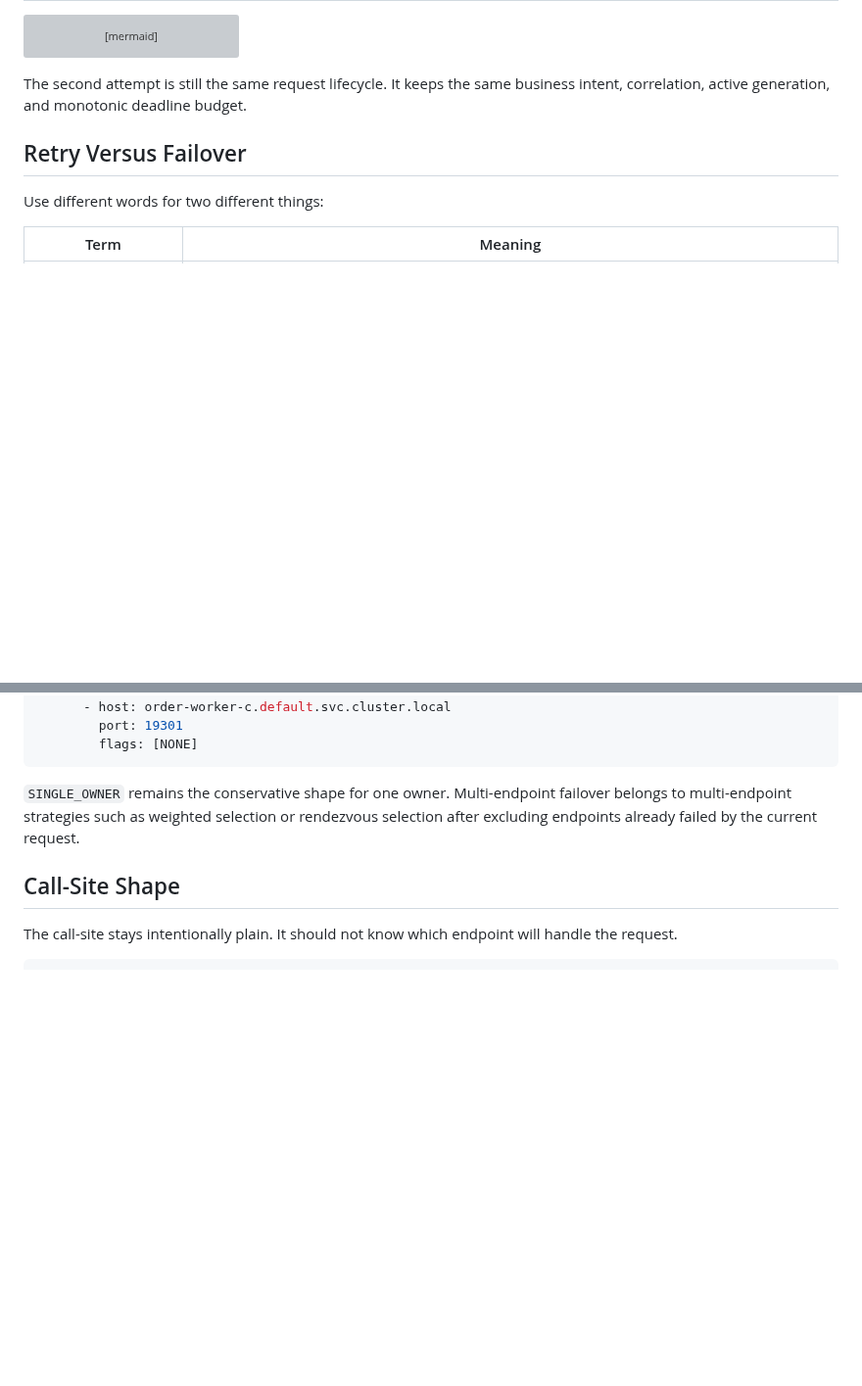
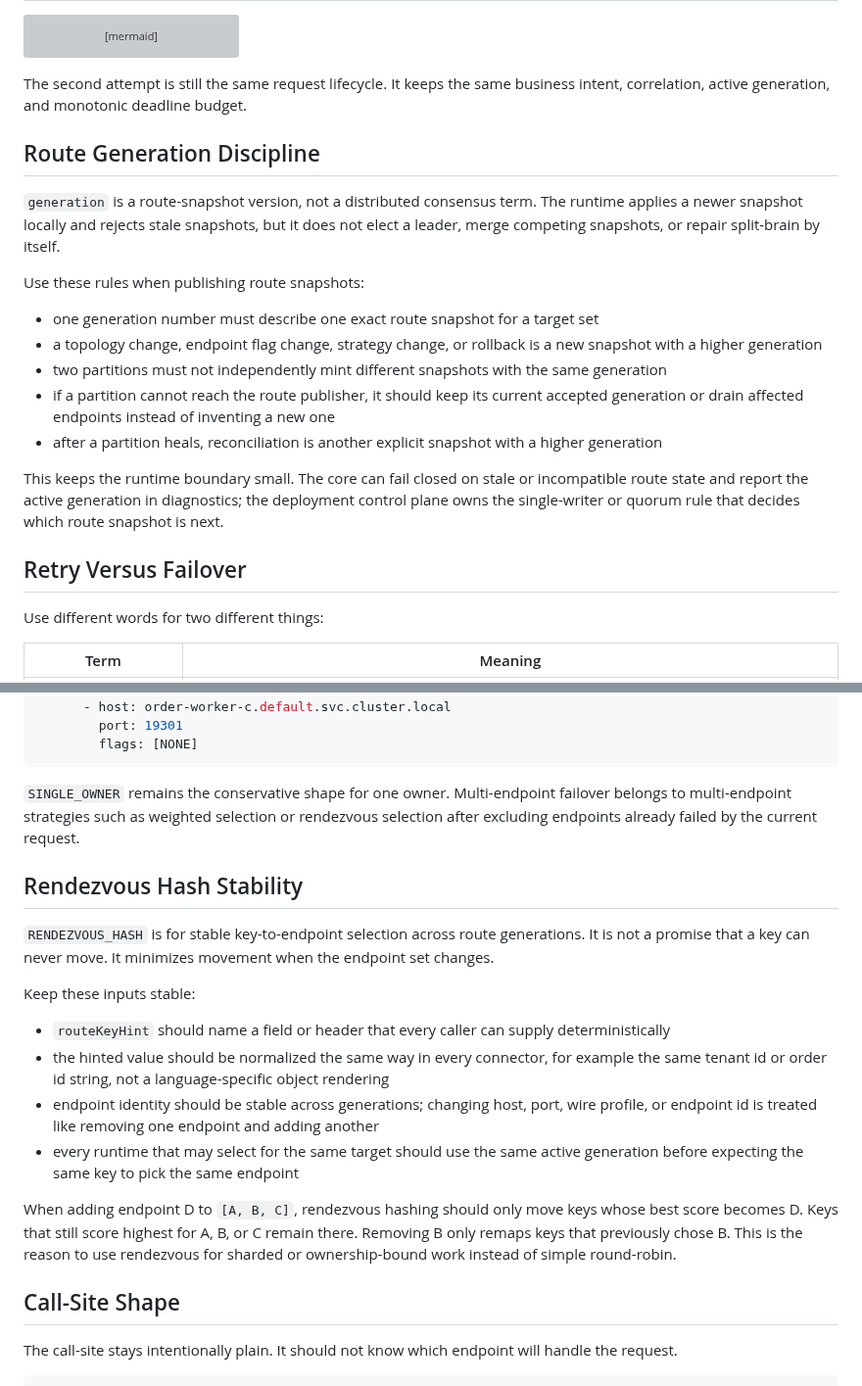
Before and after one commit to phuong-tran/coakka-samples, a Markdown page: docs/runtime-cluster-routing.md, 2 parts joined by grey strips. Shown at 98% size. Drawn GitHub-style; blank space fills up the shorter version; grey boxes are pictures that could not be loaded.

Commit message:
Clarify cluster route generation discipline

```diff
--- a/docs/runtime-cluster-routing.md
+++ b/docs/runtime-cluster-routing.md
@@ -93,6 +93,31 @@ sequenceDiagram
 
 The second attempt is still the same request lifecycle. It keeps the same
 business intent, correlation, active generation, and monotonic deadline budget.
+
+## Route Generation Discipline
+
+`generation` is a route-snapshot version, not a distributed consensus term.
+The runtime applies a newer snapshot locally and rejects stale snapshots, but it
+does not elect a leader, merge competing snapshots, or repair split-brain by
+itself.
+
+Use these rules when publishing route snapshots:
+
+- one generation number must describe one exact route snapshot for a target set
+- a topology change, endpoint flag change, strategy change, or rollback is a
+  new snapshot with a higher generation
+- two partitions must not independently mint different snapshots with the same
+  generation
+- if a partition cannot reach the route publisher, it should keep its current
+  accepted generation or drain affected endpoints instead of inventing a new
+  one
+- after a partition heals, reconciliation is another explicit snapshot with a
+  higher generation
+
+This keeps the runtime boundary small. The core can fail closed on stale or
+incompatible route state and report the active generation in diagnostics; the
+deployment control plane owns the single-writer or quorum rule that decides
+which route snapshot is next.
 
 ## Retry Versus Failover
 
@@ -214,6 +239,31 @@ failover belongs to multi-endpoint strategies such as weighted selection or
 rendezvous selection after excluding endpoints already failed by the current
 request.
 
+## Rendezvous Hash Stability
+
+`RENDEZVOUS_HASH` is for stable key-to-endpoint selection across route
+generations. It is not a promise that a key can never move. It minimizes
+movement when the endpoint set changes.
+
+Keep these inputs stable:
+
+- `routeKeyHint` should name a field or header that every caller can supply
+  deterministically
+- the hinted value should be normalized the same way in every connector, for
+  example the same tenant id or order id string, not a language-specific object
+  rendering
+- endpoint identity should be stable across generations; changing host, port,
+  wire profile, or endpoint id is treated like removing one endpoint and adding
+  another
+- every runtime that may select for the same target should use the same active
+  generation before expecting the same key to pick the same endpoint
+
+When adding endpoint D to `[A, B, C]`, rendezvous hashing should only move keys
+whose best score becomes D. Keys that still score highest for A, B, or C remain
+there. Removing B only remaps keys that previously chose B. This is the reason
+to use rendezvous for sharded or ownership-bound work instead of simple
+round-robin.
+
 ## Call-Site Shape
 
 The call-site stays intentionally plain. It should not know which endpoint will
```
